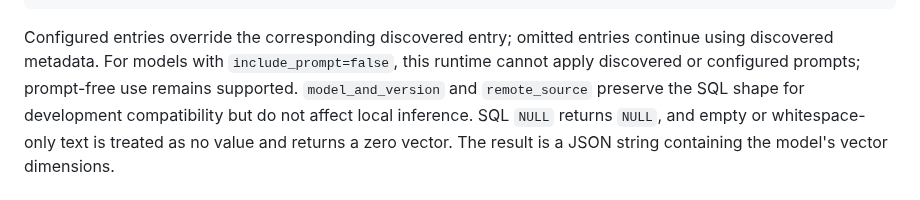
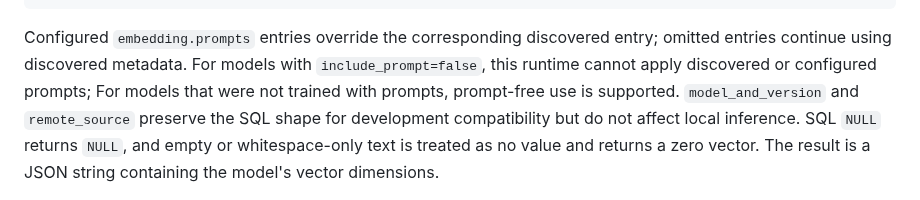
Before and after one commit to cap-js/ai, a Markdown page: .docs/vector-embeddings.md, the part around the change. Rendered like a GitHub page.

````diff
--- a/.docs/vector-embeddings.md
+++ b/.docs/vector-embeddings.md
@@ -159,7 +159,7 @@ If required prompts are not available in model metadata, configure them explicit
 }
 ```
 
-Configured entries override the corresponding discovered entry; omitted entries continue using discovered metadata. For models with `include_prompt=false`, this runtime cannot apply discovered or configured prompts; prompt-free use remains supported.
+Configured `embedding.prompts` entries override the corresponding discovered entry; omitted entries continue using discovered metadata. For models with `include_prompt=false`, this runtime cannot apply discovered or configured prompts; For models that were not trained with prompts, prompt-free use is supported.
 `model_and_version` and `remote_source` preserve the SQL shape for development compatibility but do not affect local inference.
 SQL `NULL` returns `NULL`, and empty or whitespace-only text is treated as no value and returns a zero vector.
 The result is a JSON string containing the model's vector dimensions.
````
Also changed, not shown: .docs/model-selection.md (+1 -1 lines).
